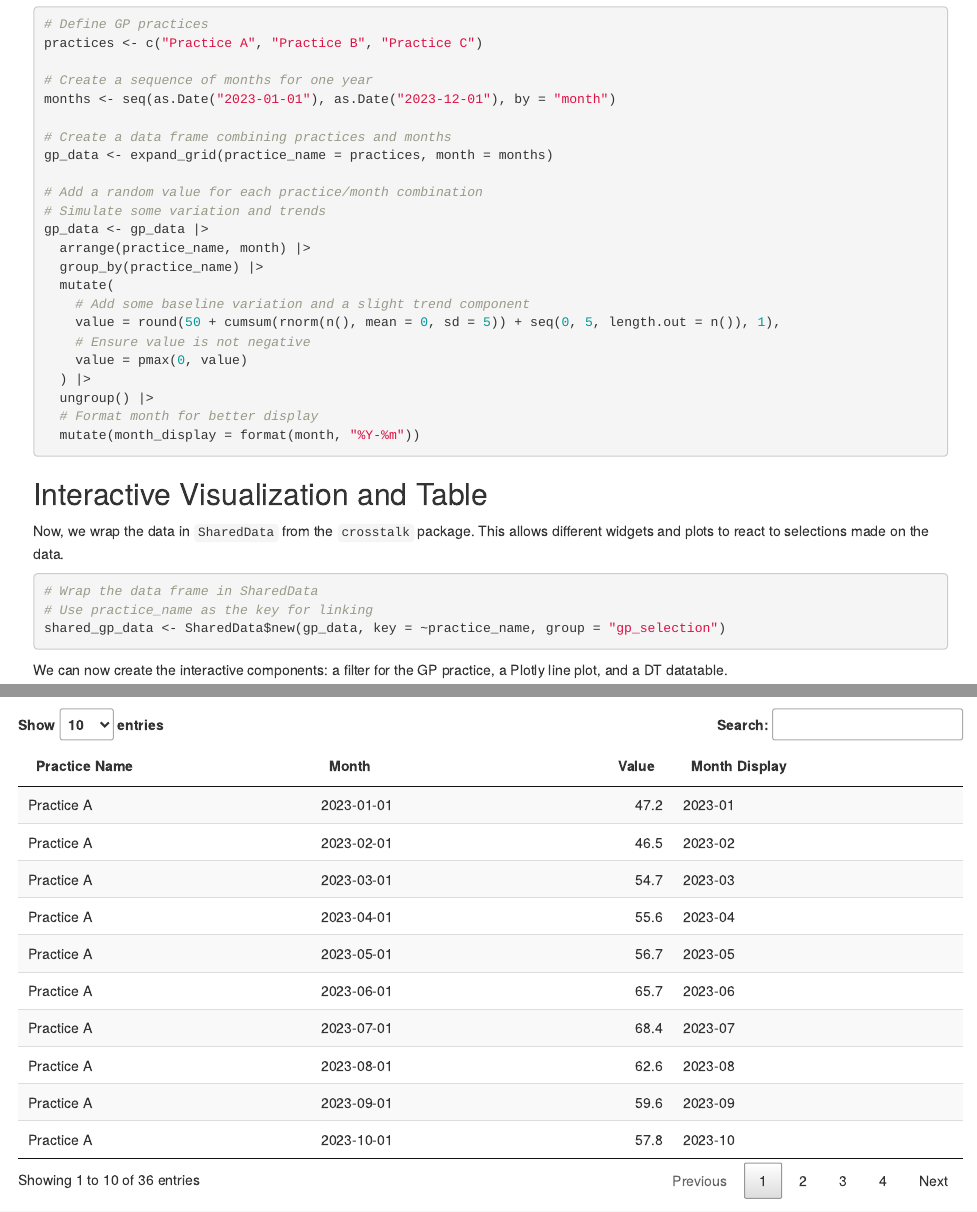
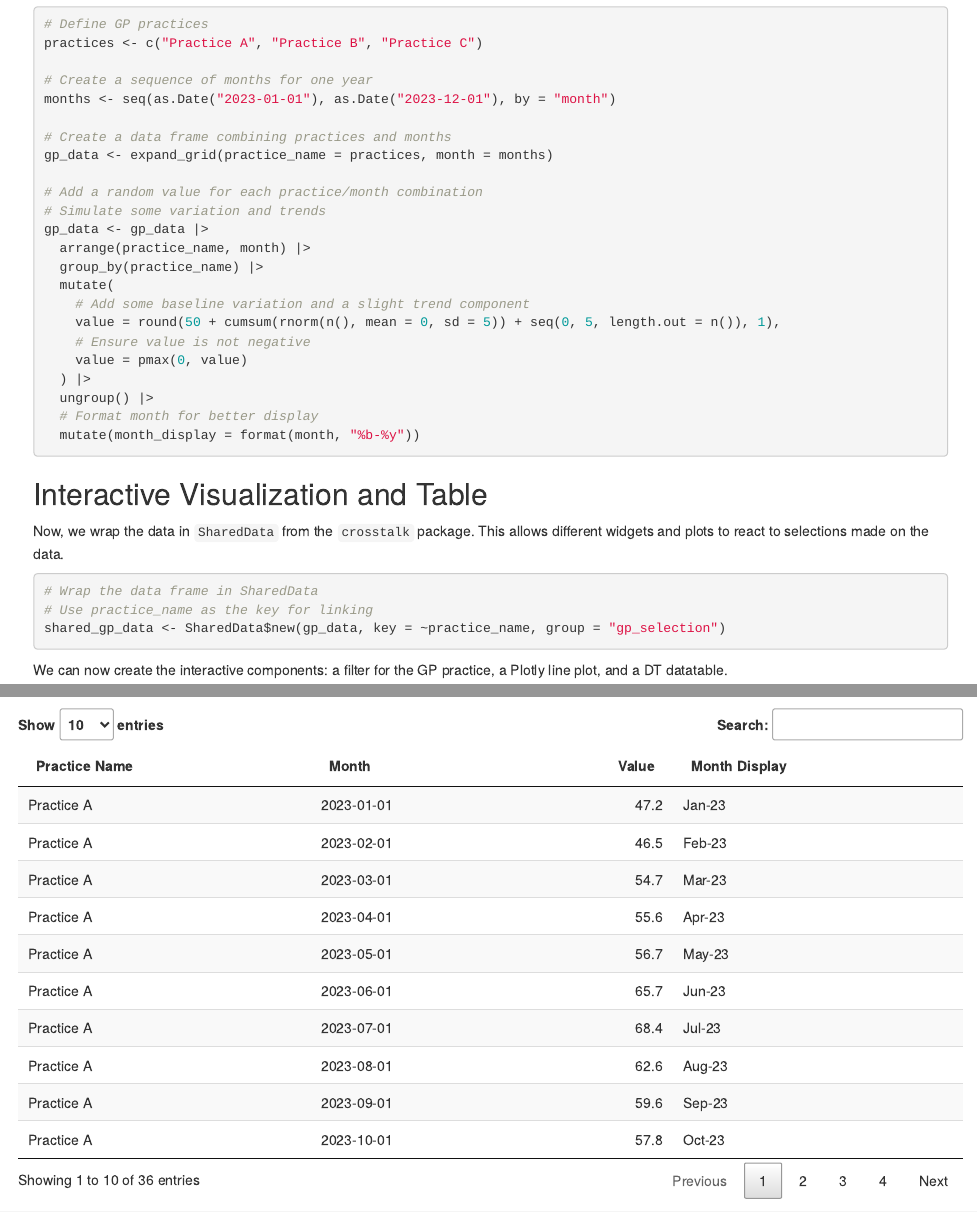
Before and after one commit to Public-Health-Scotland/LIST-examples, an R Markdown document (RMarkdown/Crosstalk/practice_filter_crosstalk_example.Rmd): the page in a window 1100 px wide, from 270 px down, and a second part further down, joined at a grey line. Rendered offline with R 4.5, knitr and Pandoc, with nearby package versions.

Commit message:
Use text for the 'month display'

````diff
--- a/RMarkdown/Crosstalk/practice_filter_crosstalk_example.Rmd
+++ b/RMarkdown/Crosstalk/practice_filter_crosstalk_example.Rmd
@@ -47,7 +47,7 @@ gp_data <- gp_data |>
   ) |>
   ungroup() |>
   # Format month for better display
-  mutate(month_display = format(month, "%Y-%m"))
+  mutate(month_display = format(month, "%b-%y"))
 ```
 
 ## Interactive Visualization and Table
````
